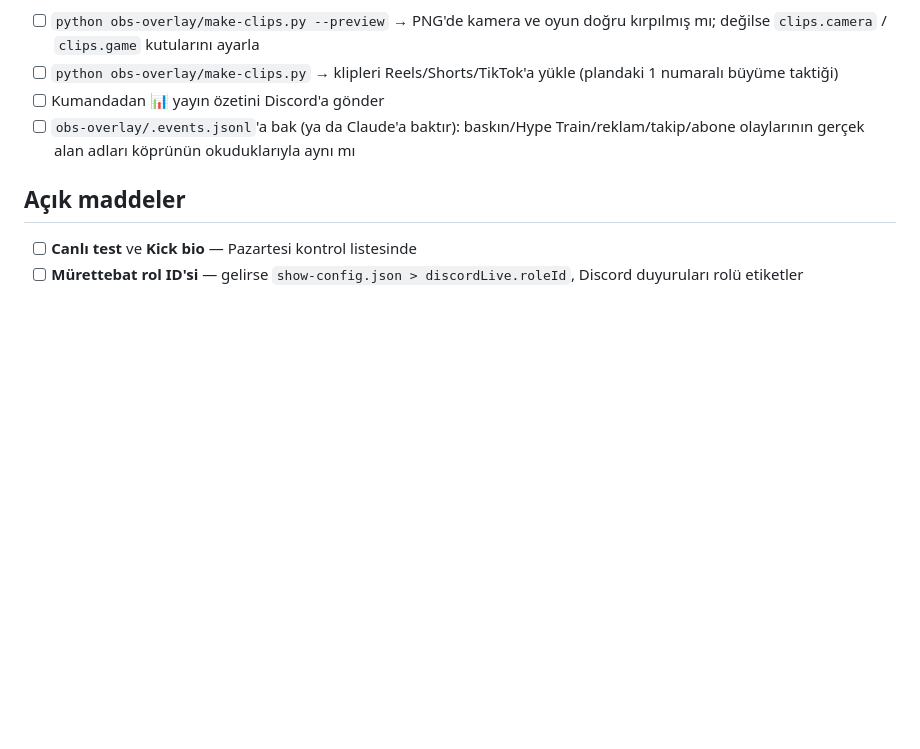
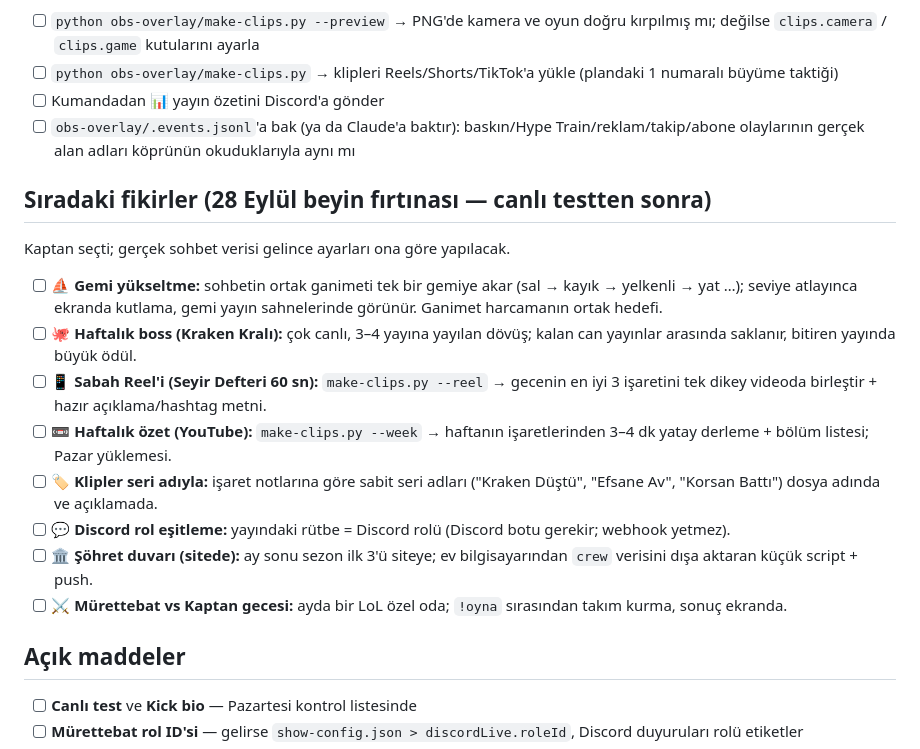
Before and after one commit to ertugrul-tug/stream-library, a Markdown page: HANDOFF.md, the part around the change. Rendered like a GitHub page; blank space fills up the shorter version.

Commit message:
HANDOFF: sıradaki fikirler listesi
Co-Authored-By: Claude Opus 5.5 <noreply@anthropic.com>

```diff
--- a/HANDOFF.md
+++ b/HANDOFF.md
@@ -97,6 +97,19 @@ Ayrıntılar `obs-overlay/README.md`'de. Kısaca:
 - [ ] Kumandadan 📊 yayın özetini Discord'a gönder
 - [ ] `obs-overlay/.events.jsonl`'a bak (ya da Claude'a baktır): baskın/Hype Train/reklam/takip/abone olaylarının gerçek alan adları köprünün okuduklarıyla aynı mı
 
+## Sıradaki fikirler (28 Eylül beyin fırtınası — canlı testten sonra)
+
+Kaptan seçti; gerçek sohbet verisi gelince ayarları ona göre yapılacak.
+
+- [ ] **⛵ Gemi yükseltme:** sohbetin ortak ganimeti tek bir gemiye akar (sal → kayık → yelkenli → yat …); seviye atlayınca ekranda kutlama, gemi yayın sahnelerinde görünür. Ganimet harcamanın ortak hedefi.
+- [ ] **🐙 Haftalık boss (Kraken Kralı):** çok canlı, 3–4 yayına yayılan dövüş; kalan can yayınlar arasında saklanır, bitiren yayında büyük ödül.
+- [ ] **📱 Sabah Reel'i (Seyir Defteri 60 sn):** `make-clips.py --reel` → gecenin en iyi 3 işaretini tek dikey videoda birleştir + hazır açıklama/hashtag metni.
+- [ ] **📼 Haftalık özet (YouTube):** `make-clips.py --week` → haftanın işaretlerinden 3–4 dk yatay derleme + bölüm listesi; Pazar yüklemesi.
+- [ ] **🏷️ Klipler seri adıyla:** işaret notlarına göre sabit seri adları ("Kraken Düştü", "Efsane Av", "Korsan Battı") dosya adında ve açıklamada.
+- [ ] **💬 Discord rol eşitleme:** yayındaki rütbe = Discord rolü (Discord botu gerekir; webhook yetmez).
+- [ ] **🏛️ Şöhret duvarı (sitede):** ay sonu sezon ilk 3'ü siteye; ev bilgisayarından `crew` verisini dışa aktaran küçük script + push.
+- [ ] **⚔️ Mürettebat vs Kaptan gecesi:** ayda bir LoL özel oda; `!oyna` sırasından takım kurma, sonuç ekranda.
+
 ## Açık maddeler
 
 - [ ] **Canlı test** ve **Kick bio** — Pazartesi kontrol listesinde
```
